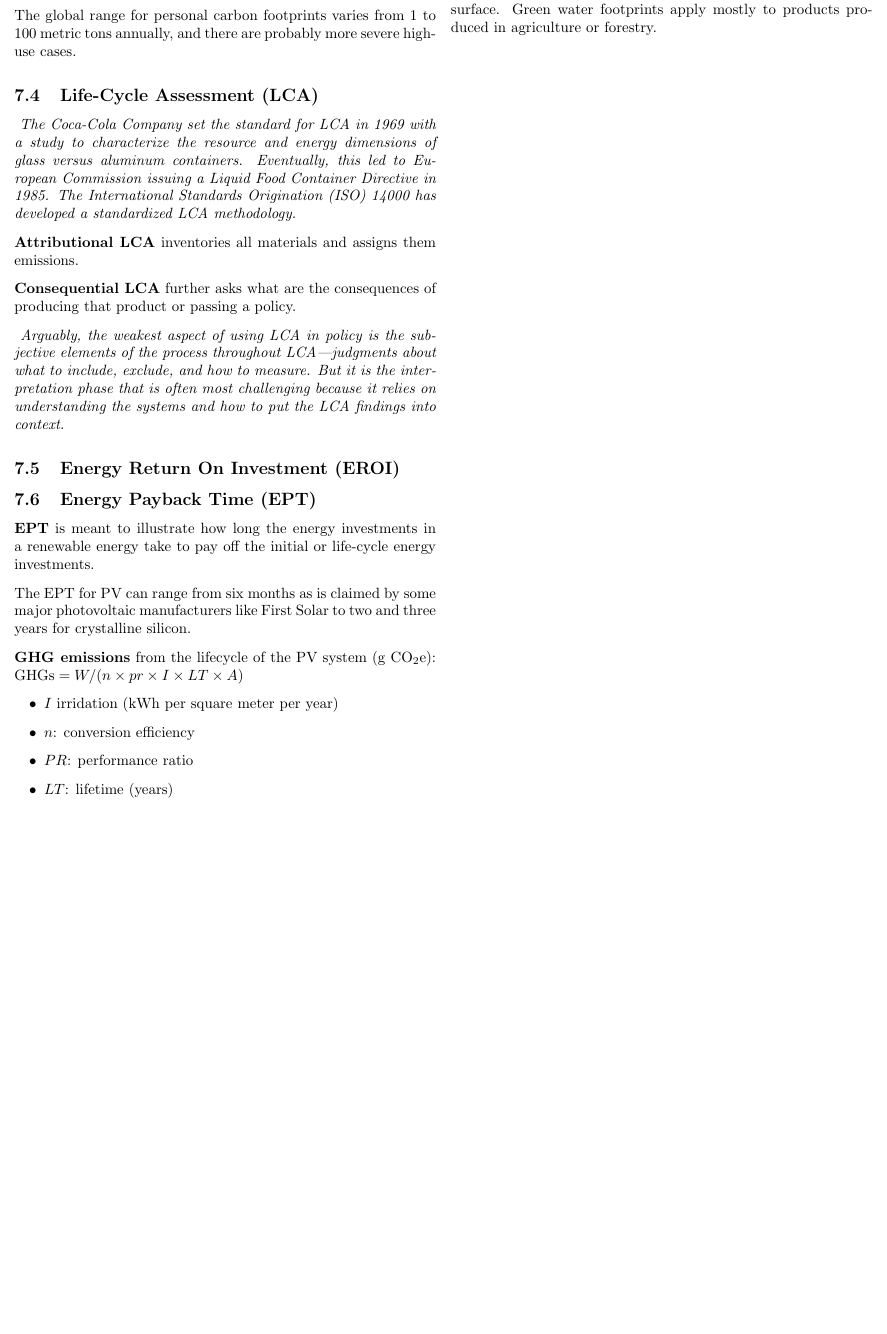
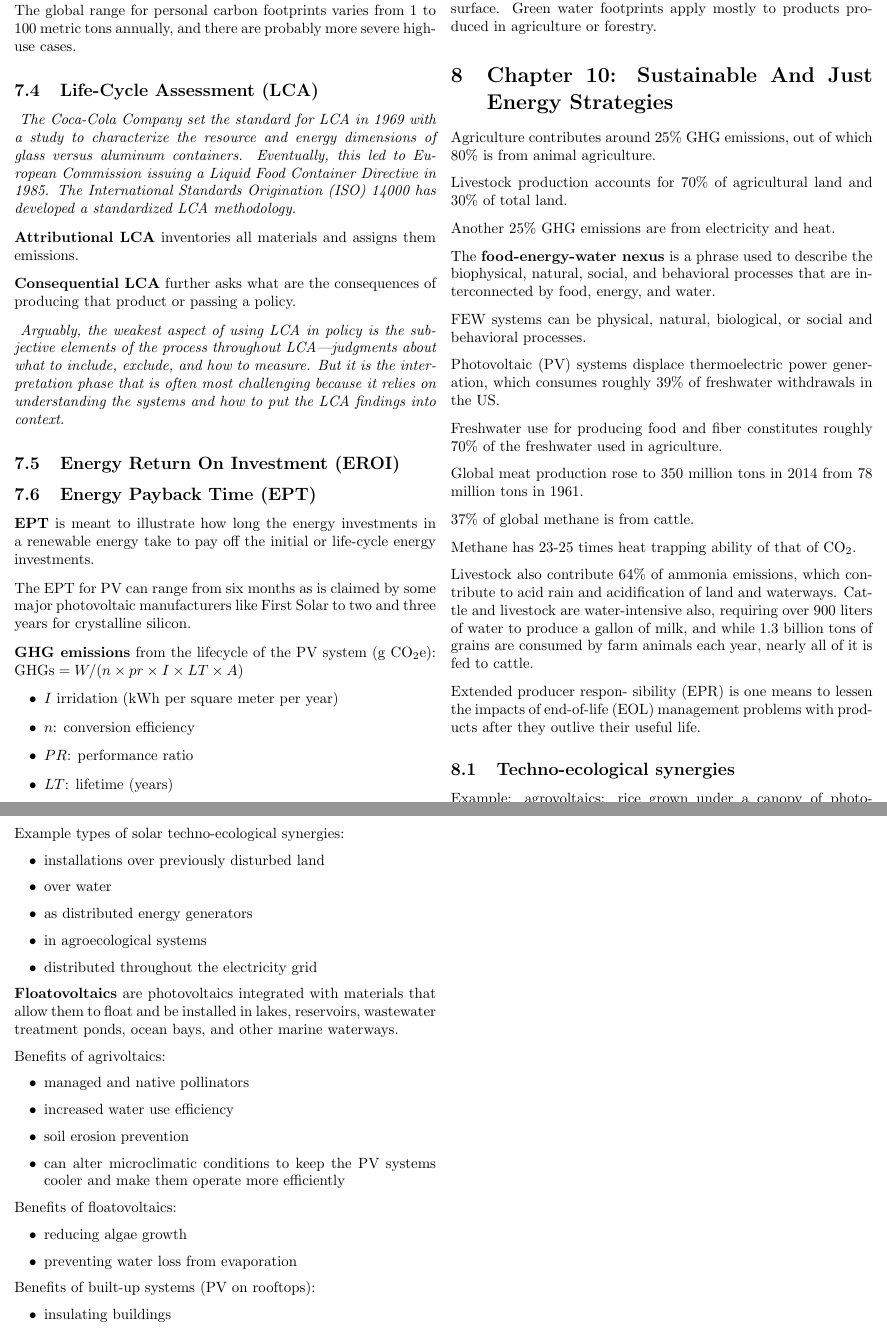
Before and after one commit to tomaszgarbus/sustainable-energy-transitions, a LaTeX document (main.tex, which reads content/chapter10.tex): part of page 9 of 9 before the commit and two parts of pages 9 and 10 of 10 after it, the two joined at a grey line, cut so that both start at the same text, the shorter picture padded with empty space. Compiled offline with pdfLaTeX.

Commit message:
Chapter 10

```diff
--- /dev/null
+++ b/content/chapter10.tex
@@ -0,0 +1,81 @@
+\section{Chapter 10: Sustainable And Just Energy Strategies}
+
+Agriculture contributes around 25\% GHG emissions, out of which 80\% is from
+animal agriculture.
+
+Livestock production accounts for 70\% of agricultural land and 30\% of total
+land.
+
+Another 25\% GHG emissions are from electricity and heat.
+
+The \textbf{food-energy-water nexus} is a phrase used to describe the
+biophysical, natural, social, and behavioral processes that are interconnected
+by food, energy, and water.
+
+FEW systems can be physical, natural, biological, or social and behavioral
+processes.
+
+Photovoltaic (PV) systems displace
+thermoelectric power generation, which consumes roughly 39\% of freshwater
+withdrawals in the US.
+
+Freshwater use for producing
+food and fiber constitutes roughly 70\% of the freshwater used in agriculture.
+
+Global meat production rose to 350 million tons in 2014 from
+78 million tons in 1961.
+
+37\% of global methane is from cattle.
+
+Methane has 23-25 times heat trapping ability of that of CO$_2$.
+
+Livestock also contribute 64\% of ammonia emissions, which contribute to acid
+rain and acidification of land and waterways. Cattle and livestock are
+water-intensive also, requiring over 900 liters of water to produce a gallon
+of milk, and while 1.3 billion tons of grains are consumed by farm animals
+each year, nearly all of it is fed to cattle.
+
+Extended producer respon-
+sibility (EPR) is one means to lessen the impacts of end-of-life (EOL)
+management problems with products after they outlive their useful life.
+
+\subsection{Techno-ecological synergies}
+
+Example: agrovoltaics: rice grown under a canopy of photovoltaics
+
+Example types of solar techno-ecological synergies:
+
+\begin{itemize}
+	\item installations over previously disturbed land
+	\item over water
+	\item as distributed energy generators
+	\item in agroecological systems
+	\item distributed throughout the electricity grid
+\end{itemize}
+
+\textbf{Floatovoltaics} are photovoltaics integrated with materials that allow
+them to float and be installed in lakes, reservoirs, wastewater treatment
+ponds, ocean bays, and other marine waterways.
+
+Benefits of agrivoltaics:
+
+\begin{itemize}
+	\item managed and native pollinators
+	\item increased water use efficiency
+	\item soil erosion prevention
+	\item can alter microclimatic conditions to keep the PV systems cooler
+	and make them operate more efficiently
+\end{itemize}
+
+Benefits of floatovoltaics:
+
+\begin{itemize}
+	\item reducing algae growth
+	\item preventing water loss from evaporation
+\end{itemize}
+
+Benefits of built-up systems (PV on rooftops):
+
+\begin{itemize}
+	\item insulating buildings
+	\item cooling buildings
```
Also changed, not shown: main.tex (+1 -0 lines), main.pdf, content/chapter10.tex (4 more changed lines).
